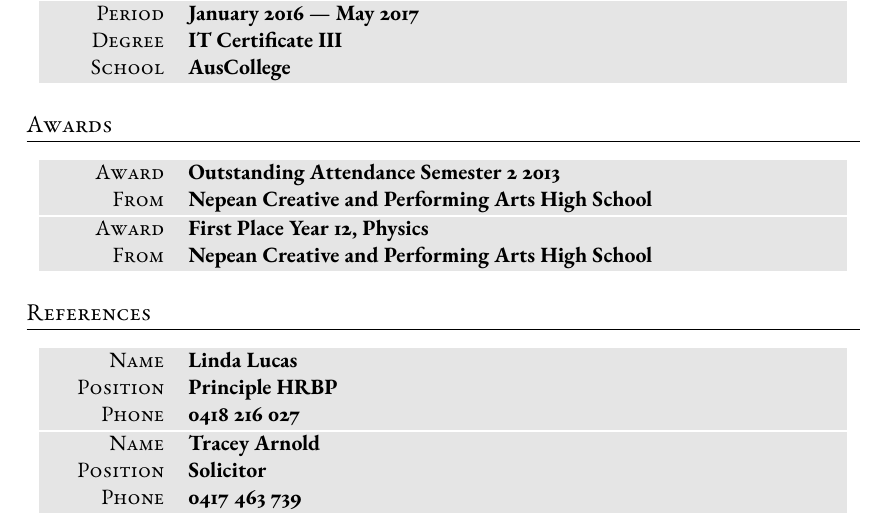
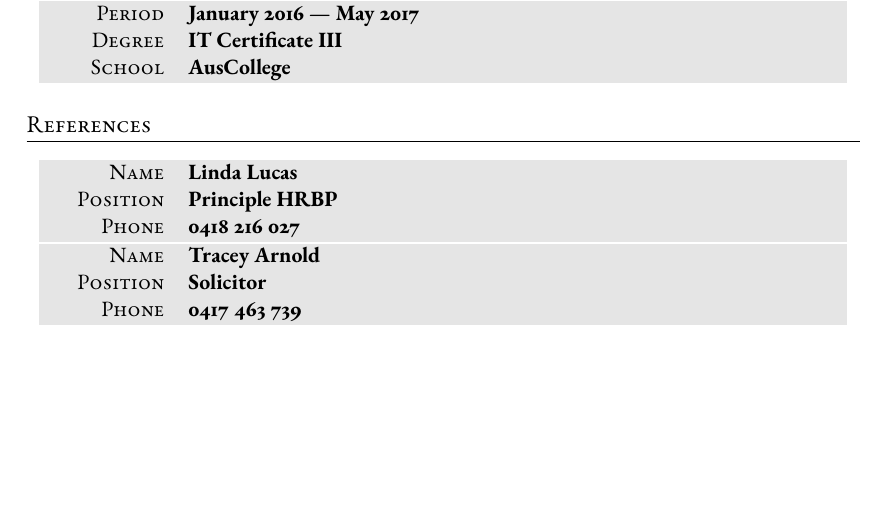
Before and after one commit to tpine/resume, a LaTeX CV (cv.tex): part of page 2 of 2, cut so that both start at the same text, the shorter picture padded with empty space. Compiled offline with XeLaTeX; an older LaTeX class or package is replaced by its successor.

Commit message:
Remove awards as they are all from high school.

```diff
--- a/cv.tex
+++ b/cv.tex
@@ -287,26 +287,6 @@
   % & Extra information about degree
 \end{tabularx}
 
-% --------%
-% AWARDS %
-% --------%
-
-\section{Awards}
-
-\begin{tabularx}{0.97\linewidth}{>{\raggedleft\scshape}p{2cm}X}
-  \gray{} Award & \textbf{Outstanding Attendance Semester 2 2013}\\
-  \gray{} From & \textbf{Nepean Creative and Performing Arts High School} \hfill\\
-  % & Extra information about degree
-\end{tabularx}
-
-% \vspace{12pt}
-
-\begin{tabularx}{0.97\linewidth}{>{\raggedleft\scshape}p{2cm}X}
-  \gray{} Award & \textbf{First Place Year 12, Physics}\\
-  \gray{} From & \textbf{Nepean Creative and Performing Arts High School} \hfill\\
-  % & Extra information about degree
-\end{tabularx}
-
 % ------------%
 % References %
 % ------------%
```
